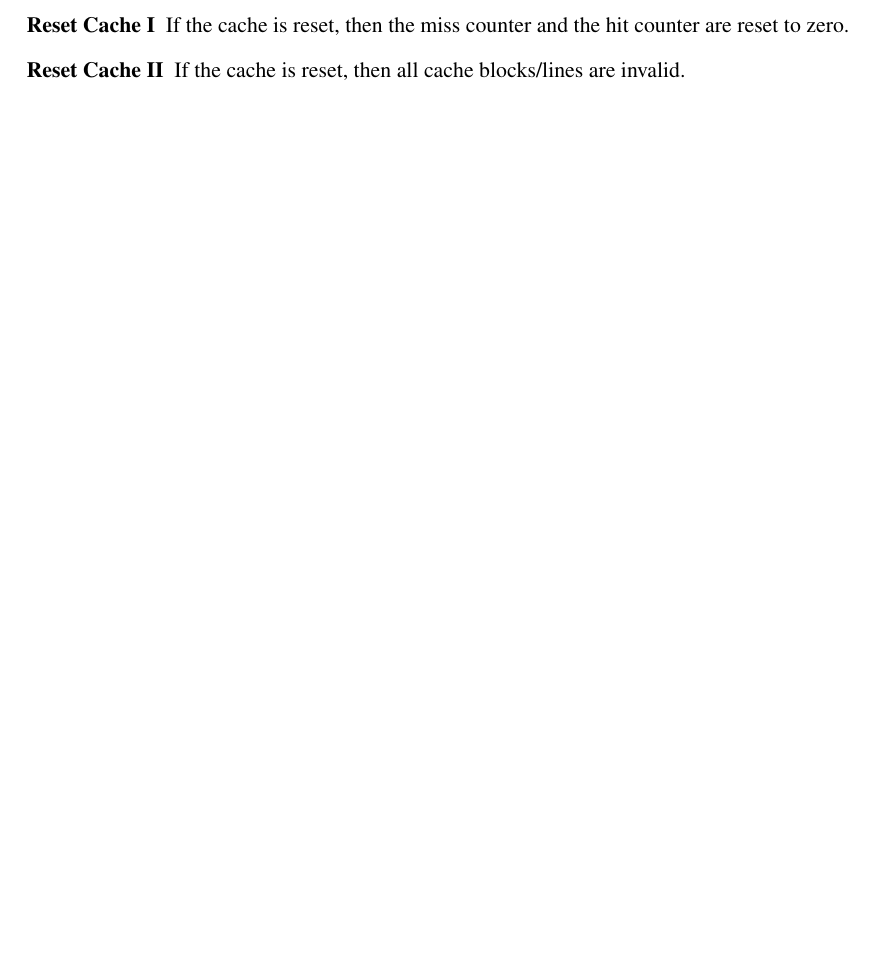
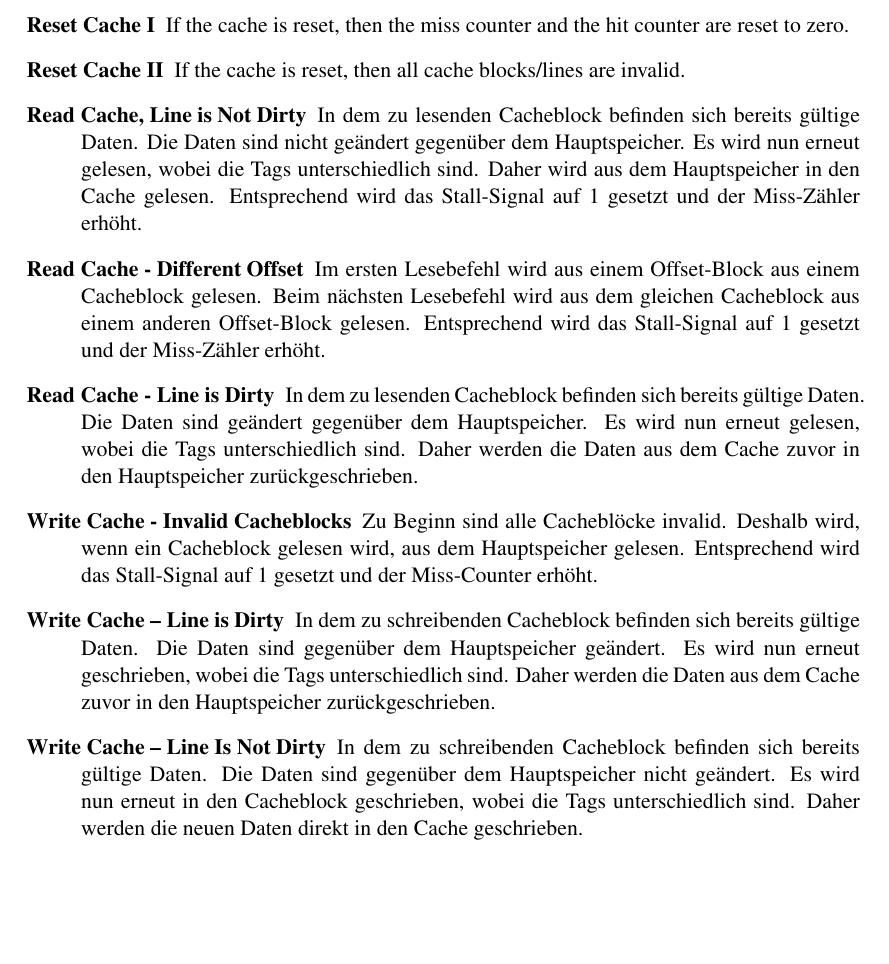
Before and after one commit to hoppe1991/AdvancedSystemOnChipDesign, a LaTeX document (doc/fce.tex, which reads doc/task4.tex): part of page 18 of 34, cut so that both start at the same text, the shorter picture padded with empty space. Compiled offline with pdfLaTeX.

Commit message:
[Documentation] Add test cases regarding testbench and simulation of Caches.

```diff
--- a/doc/task4.tex
+++ b/doc/task4.tex
@@ -93,4 +93,12 @@ The testbench should verify the behavior of the cache. Therefore, we look at dif
 \begin{description}
 	\item[Reset Cache I] If the cache is reset, then the miss counter and the hit counter are reset to zero.
 	\item[Reset Cache II] If the cache is reset, then all cache blocks/lines are invalid.
+
+	\item[Read Cache, Line is Not Dirty] In dem zu lesenden Cacheblock befinden sich bereits gültige Daten. Die Daten sind nicht geändert gegenüber dem Hauptspeicher. Es wird nun erneut gelesen, wobei die Tags unterschiedlich sind. Daher wird aus dem Hauptspeicher in den Cache gelesen. Entsprechend wird das Stall-Signal auf 1 gesetzt und der Miss-Zähler erhöht.
+\item[Read Cache - Different Offset] Im ersten Lesebefehl wird aus einem Offset-Block aus einem Cacheblock gelesen. Beim nächsten Lesebefehl wird aus dem gleichen Cacheblock aus einem anderen Offset-Block gelesen. Entsprechend wird das Stall-Signal auf 1 gesetzt und der Miss-Zähler erhöht.
+\item[Read Cache - Line is Dirty] In dem zu lesenden Cacheblock befinden sich bereits gültige Daten. Die Daten sind geändert gegenüber dem Hauptspeicher. Es wird nun erneut gelesen, wobei die Tags unterschiedlich sind. Daher werden die Daten aus dem Cache zuvor in den Hauptspeicher zurückgeschrieben.
+\item[Write Cache - Invalid Cacheblocks] Zu Beginn sind alle Cacheblöcke invalid. Deshalb wird, wenn ein Cacheblock gelesen wird, aus dem Hauptspeicher gelesen. Entsprechend wird das Stall-Signal auf 1 gesetzt und der Miss-Counter erhöht.
+\item[Write Cache – Line is Dirty] In dem zu schreibenden Cacheblock befinden sich bereits gültige Daten. Die Daten sind gegenüber dem Hauptspeicher geändert. Es wird nun erneut geschrieben, wobei die Tags unterschiedlich sind. Daher werden die Daten aus dem Cache zuvor in den Hauptspeicher zurückgeschrieben.
+\item[Write Cache – Line Is Not Dirty] In dem zu schreibenden Cacheblock befinden sich bereits gültige Daten. Die Daten sind gegenüber dem Hauptspeicher nicht geändert. Es wird nun erneut in den Cacheblock geschrieben, wobei die Tags unterschiedlich sind. Daher werden die neuen Daten direkt in den Cache geschrieben.
+
 \end{description}
```
Also changed, not shown: doc/fce.pdf.
